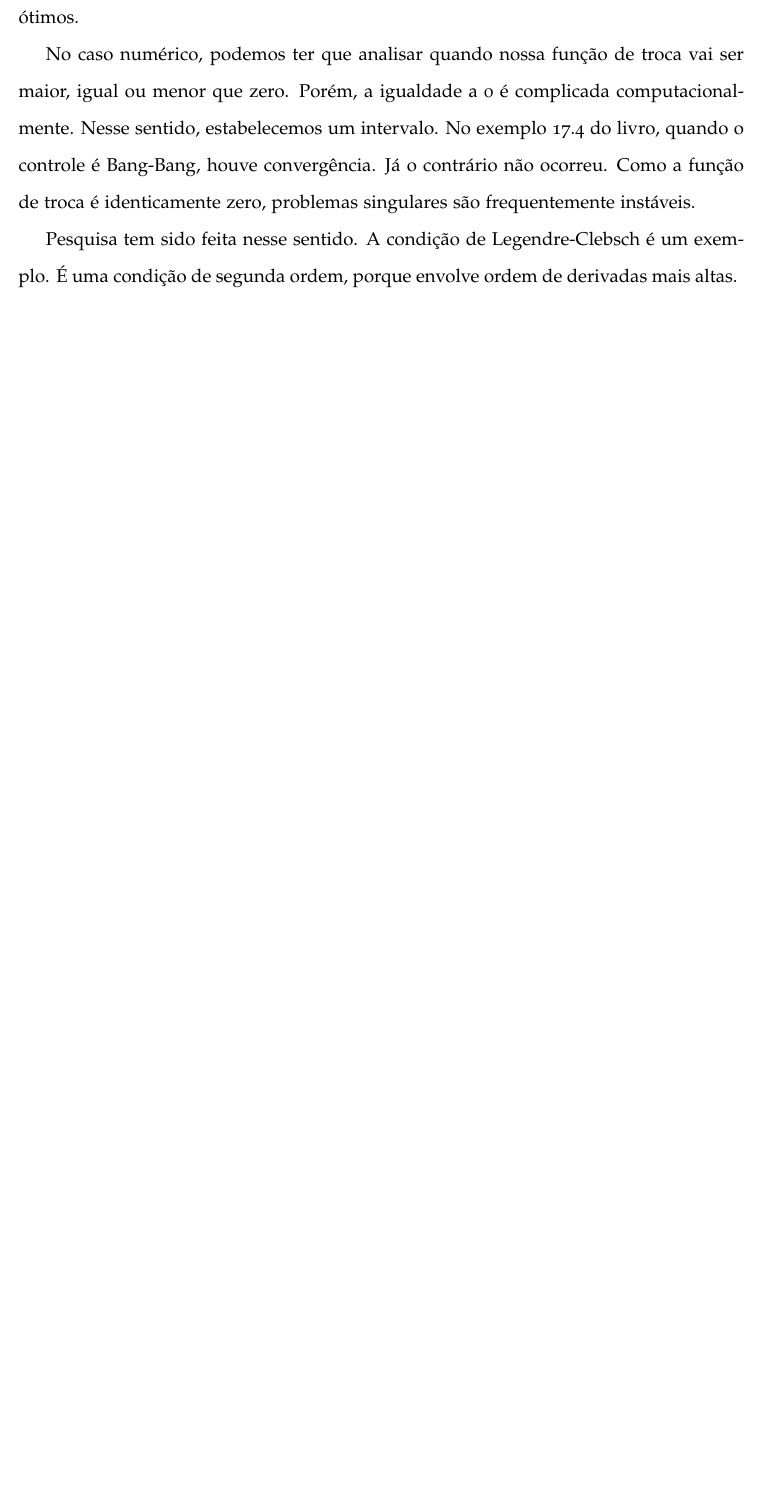
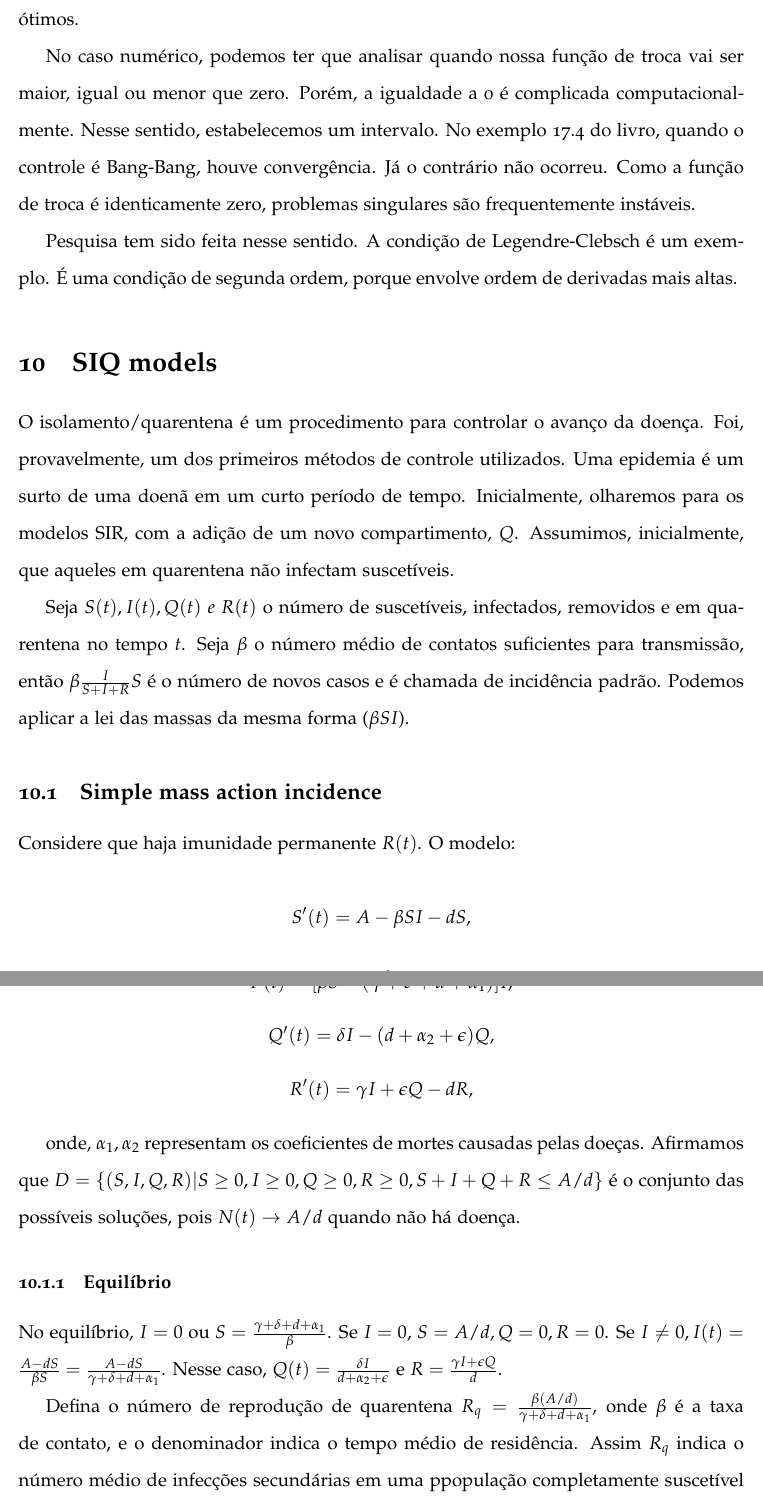
Before and after one commit to lucasmoschen/ta-sessions, a LaTeX document (Optimal_Control/Abstract/main.tex, which reads Optimal_Control/Abstract/Files/siq.tex): part of page 15 of 15 before the commit and two parts of pages 16 and 17 of 17 after it, the two joined at a grey line, cut so that both start at the same text, the shorter picture padded with empty space. Compiled offline with pdfLaTeX.

Commit message:
Added changes in the summary file

```diff
--- /dev/null
+++ b/Optimal_Control/Abstract/Files/siq.tex
@@ -0,0 +1,39 @@
+O isolamento/quarentena é um procedimento para controlar o avanço da doença.
+Foi, provavelmente, um dos primeiros métodos de controle utilizados. Uma
+epidemia é um surto de uma doenã em um curto período de tempo. Inicialmente,
+olharemos para os modelos SIR, com a adição de um novo compartimento, $Q$.
+Assumimos, inicialmente, que aqueles em quarentena não infectam suscetíveis.
+
+Seja $S(t), I(t), Q(t) ~e~ R(t) $ o número de suscetíveis, infectados,
+removidos e em quarentena no tempo $t$. Seja $\beta$ o número médio de
+contatos suficientes para transmissão,  então $\beta\frac{I}{S + I + R}S$ é o
+número de novos casos e é chamada de incidência padrão. Podemos aplicar a
+lei das massas da mesma forma ($\beta SI$).
+
+\subsection{Simple mass action incidence}
+
+Considere que haja imunidade permanente $R(t)$. O modelo:
+
+$$ S'(t) = A - \beta SI - dS,$$
+$$ I'(t) = [\beta S - (\gamma + \delta + d + \alpha_1)]I,$$
+$$ Q'(t) = \delta I - (d + \alpha_2 + \epsilon)Q,$$
+$$ R'(t) = \gamma I + \epsilon Q - dR, $$
+
+onde, $\alpha_1, \alpha_2$ representam os coeficientes de mortes causadas
+pelas doeças. Afirmamos que $D = \{(S,I,Q,R) | S \geq 0, I \geq 0, Q \geq 0, R
+\geq 0, S + I + Q + R \leq A/d\}$ é o conjunto das possíveis soluções, pois
+$N(t) \to A/d$ quando não há doença.
+
+\subsubsection{Equilíbrio}
+
+No equilíbrio, $I = 0$ ou $S = \frac{\gamma + \delta + d + \alpha_1}{\beta}$.
+Se $I = 0$, $S = A/d, Q = 0, R = 0$. Se $I \neq 0, I(t) = \frac{A - dS}{\beta
+S} = \frac{A - dS}{\gamma + \delta + d + \alpha_1}$. Nesse caso, $Q(t) =
+\frac{\delta I}{d + \alpha_2 + \epsilon}$ e $R = \frac{\gamma I + \epsilon
+Q}{d}$.
+
+Defina o número de reprodução de quarentena $R_q = \frac{\beta(A/d)}{\gamma +
+\delta + d + \alpha_1}$, onde $\beta$ é a taxa de contato, e o denominador
+indica o tempo médio de residência. Assim $R_q$ indica o número médio de
+infecções secundárias em uma ppopulação completamente suscetível quando um
+infeccioso entra na população,
--- a/Optimal_Control/Abstract/main.tex
+++ b/Optimal_Control/Abstract/main.tex
@@ -56,4 +56,7 @@ Escola de Matemática Aplicada}
 \section{Linear Dependence on the Control}
 \input{Files/chapter17.tex}
 
+\section{SIQ models}
+\input{Files/siq.tex}
+
 \end{document}
```
Also changed, not shown: Optimal_Control/Abstract/Files/chapter1.tex (+5 -3 lines), Optimal_Control/Abstract/main.pdf.
